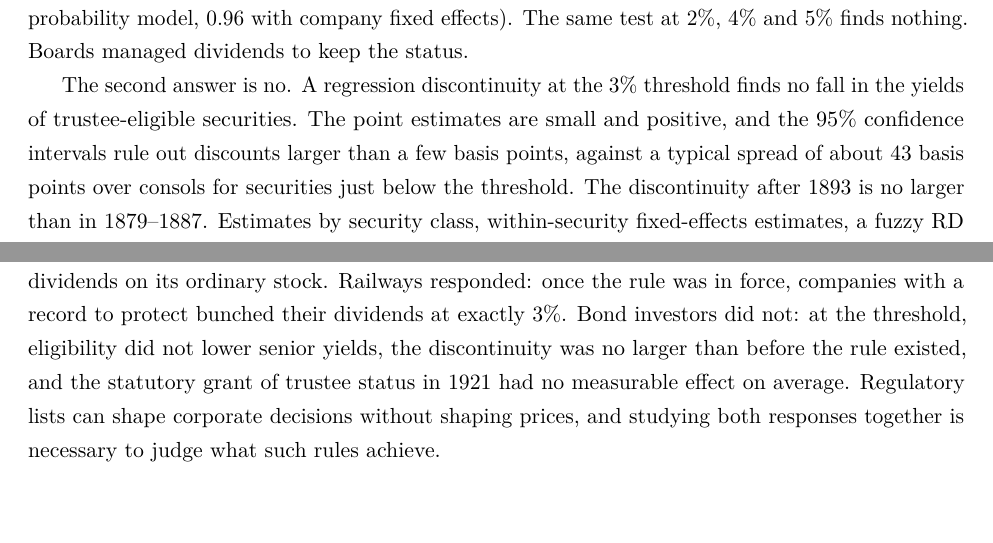
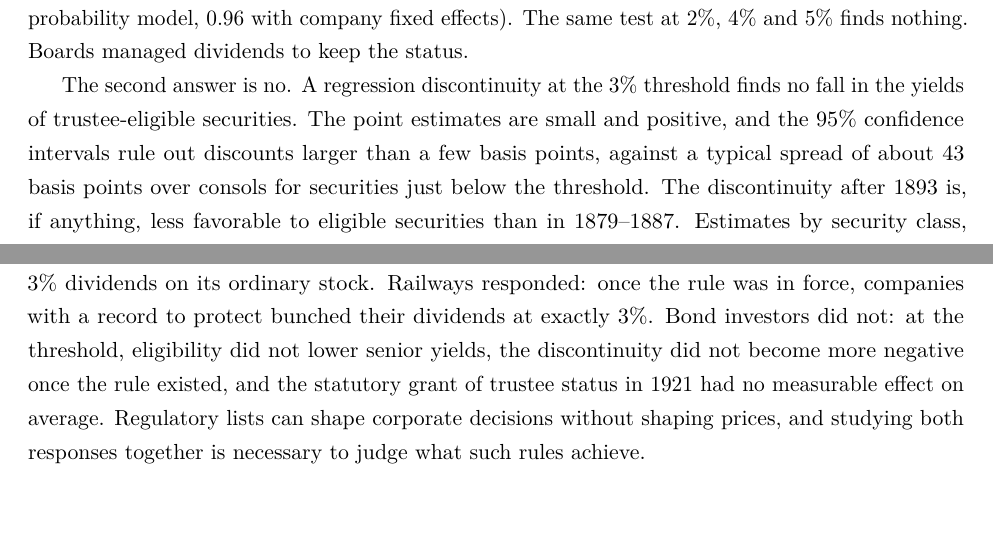
Before and after one commit to zeynamalik/trustee-status-railway-finance, a LaTeX paper (paper/main.tex): two parts of pages 2 and 10 of 21, joined at a grey line, cut so that both start at the same text. Compiled offline with pdfLaTeX.

Commit message:
Clarify wording of the difference-in-discontinuities result
The post-1893 discontinuity is numerically larger than the pre-rule one
but has the wrong sign for a demand effect; say so precisely.

Co-Authored-By: Claude Opus 5.5 <noreply@anthropic.com>
Claude-Session: https://claude.ai/code/session_011DZBgc87TnvyGoeF5nvDkb

```diff
--- a/paper/main.tex
+++ b/paper/main.tex
@@ -51,7 +51,7 @@ I build ten-year dividend records for every British and Irish railway in the \te
 
 The first answer is yes. After the rule came into force, companies whose ten-year record was intact almost never paid a dividend just below 3\%: of the \nStake{} company-years with an intact record and a dividend within half a point of the threshold, only \belowStake{} fell below it, and \exactStake\% paid exactly 3\%. A difference-in-differences comparison with 1879--1887, when 3\% had no legal meaning, shows a large increase in the probability of paying at least 3\% when the record was at stake (\lpmInt{} in a linear probability model, \lpmfeInt{} with company fixed effects). The same test at 2\%, 4\% and 5\% finds nothing. Boards managed dividends to keep the status.
 
-The second answer is no. A regression discontinuity at the 3\% threshold finds no fall in the yields of trustee-eligible securities. The point estimates are small and positive, and the 95\% confidence intervals rule out discounts larger than a few basis points, against a typical spread of about \meanSpreadNotElig{} basis points over consols for securities just below the threshold. The discontinuity after 1893 is no larger than in 1879--1887. Estimates by security class, within-security fixed-effects estimates, a fuzzy RD that uses an independently transcribed dividend measure to correct for misclassification, and the 1921 statutory grant of trustee status all point the same way.
+The second answer is no. A regression discontinuity at the 3\% threshold finds no fall in the yields of trustee-eligible securities. The point estimates are small and positive, and the 95\% confidence intervals rule out discounts larger than a few basis points, against a typical spread of about \meanSpreadNotElig{} basis points over consols for securities just below the threshold. The discontinuity after 1893 is, if anything, less favorable to eligible securities than in 1879--1887. Estimates by security class, within-security fixed-effects estimates, a fuzzy RD that uses an independently transcribed dividend measure to correct for misclassification, and the 1921 statutory grant of trustee status all point the same way.
 
 These findings contribute to three literatures. First, they add a clean historical test to work on whether regulatory eligibility affects asset prices. That work finds sizable effects when constrained investors dominate demand \citep{KisgenStrahan2010, EllulJotikasthiraLundblad2011, BeckerIvashina2015}. The Victorian rule appears not to have bound at the margin, plausibly because many trust deeds granted wider powers and because trustees concentrated on first-class stocks well above the threshold. Second, they contribute to the history of the London capital market, where trustee status has been studied for colonial government debt \citep{ChavazFlandreau2017} and credited with raising the price of leading railway debentures in the 1890s \citep{ChambersCrafts}. Third, they document bunching at a regulatory threshold in a payout decision rather than in taxable income \citep{Kleven2016}. Firms responded to the rule even though, at the margin, investors did not.
 
@@ -155,7 +155,7 @@ The modern parallel is direct. Eligibility rules for insurers, banks and central
 
 \section{Conclusion}\label{sec:conclusion}
 
-British trust law tied the eligibility of a railway's senior securities to a strict ten-year record of 3\% dividends on its ordinary stock. Railways responded: once the rule was in force, companies with a record to protect bunched their dividends at exactly 3\%. Bond investors did not: at the threshold, eligibility did not lower senior yields, the discontinuity was no larger than before the rule existed, and the statutory grant of trustee status in 1921 had no measurable effect on average. Regulatory lists can shape corporate decisions without shaping prices, and studying both responses together is necessary to judge what such rules achieve.
+British trust law tied the eligibility of a railway's senior securities to a strict ten-year record of 3\% dividends on its ordinary stock. Railways responded: once the rule was in force, companies with a record to protect bunched their dividends at exactly 3\%. Bond investors did not: at the threshold, eligibility did not lower senior yields, the discontinuity did not become more negative once the rule existed, and the statutory grant of trustee status in 1921 had no measurable effect on average. Regulatory lists can shape corporate decisions without shaping prices, and studying both responses together is necessary to judge what such rules achieve.
 
 \newpage
 \setstretch{1}
```
Also changed, not shown: Paper_Trustee_Status_and_the_Cost_of_Railway_Capital.pdf, README.md, paper/main.tex (2 more changed lines).
